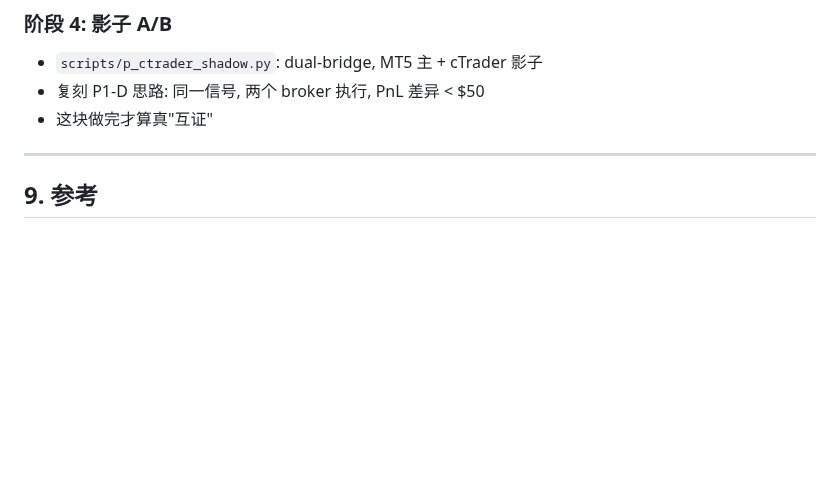
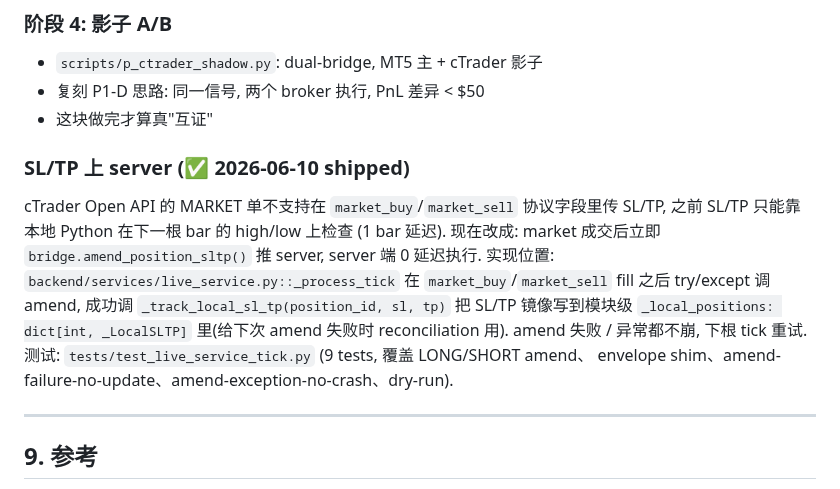
Before and after one commit to zhuzhu6666/quant_trading, a Markdown page: docs/CTRADER_INTEGRATION.md, the part around the change. GitHub-like rendering; blank space fills up the shorter version.

Commit message:
docs(ctrader): mark SL/TP-on-server as shipped (2026-06-10)

```diff
--- a/docs/CTRADER_INTEGRATION.md
+++ b/docs/CTRADER_INTEGRATION.md
@@ -191,6 +191,18 @@ ctrader:
 - 复刻 P1-D 思路: 同一信号, 两个 broker 执行, PnL 差异 < $50
 - 这块做完才算真"互证"
 
+### SL/TP 上 server (✅ 2026-06-10 shipped)
+cTrader Open API 的 MARKET 单不支持在 `market_buy`/`market_sell` 协议字段里传
+SL/TP, 之前 SL/TP 只能靠本地 Python 在下一根 bar 的 high/low 上检查
+(1 bar 延迟). 现在改成: market 成交后立即 `bridge.amend_position_sltp()`
+推 server, server 端 0 延迟执行. 实现位置:
+`backend/services/live_service.py::_process_tick` 在 `market_buy`/`market_sell`
+fill 之后 try/except 调 amend, 成功调 `_track_local_sl_tp(position_id, sl, tp)`
+把 SL/TP 镜像写到模块级 `_local_positions: dict[int, _LocalSLTP]` 里(给下次
+amend 失败时 reconciliation 用). amend 失败 / 异常都不崩, 下根 tick 重试.
+测试: `tests/test_live_service_tick.py` (9 tests, 覆盖 LONG/SHORT amend、
+envelope shim、amend-failure-no-update、amend-exception-no-crash、dry-run).
+
 ---
 
 ## 9. 参考
```
